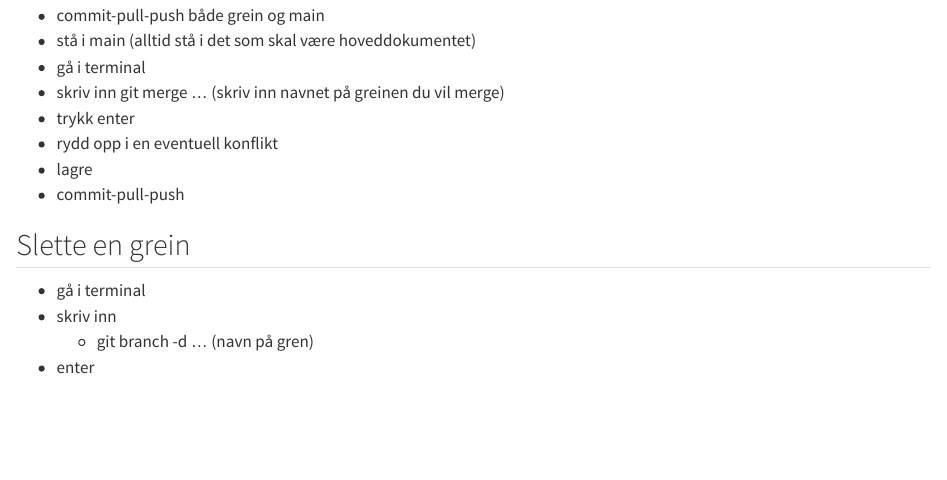
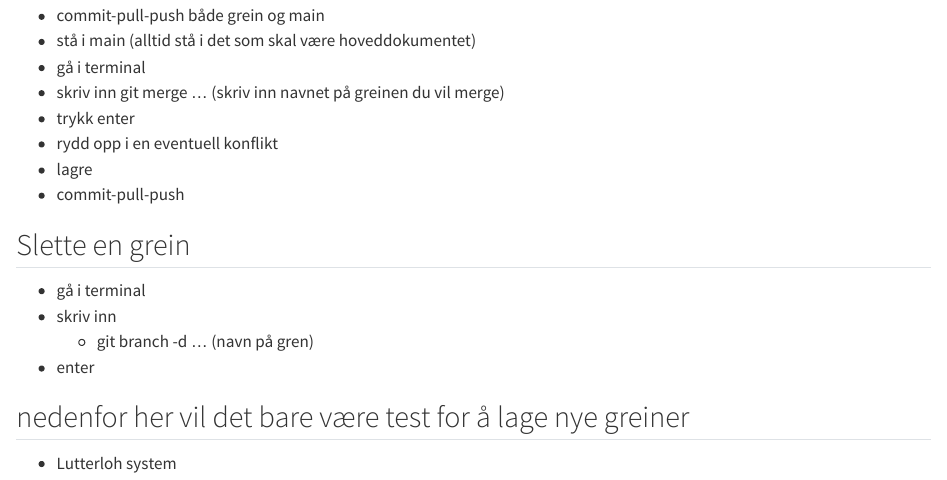
Before and after one commit to hkoj/sec_repo, a Quarto document (git_github.qmd): the page in a window 1100 px wide, from 940 px down. Rendered offline with R 4.5, knitr and Pandoc in place of Quarto, with nearby package versions.

Commit message:
opprette ny grein

```diff
--- a/git_github.qmd
+++ b/git_github.qmd
@@ -49,3 +49,7 @@ editor: visual
 -   skriv inn
     -   git branch -d ... (navn på gren)
 -   enter
+
+## nedenfor her vil det bare være test for å lage nye greiner
+
+-   Lutterloh system
```
